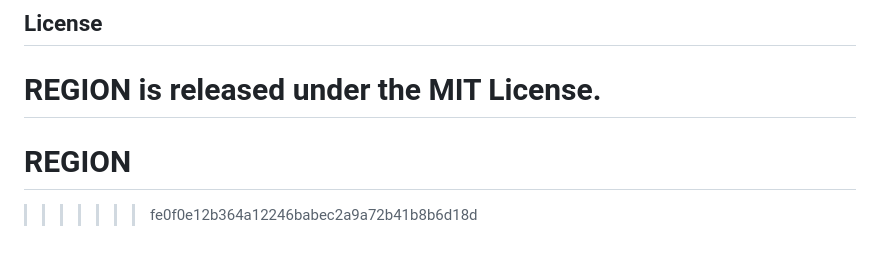
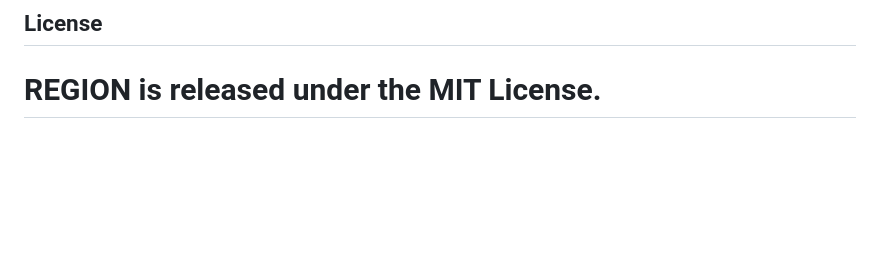
Before and after one commit to seqyra/REGION, a Markdown page: README.md, the part around the change. Rendered like a GitHub page; blank space fills up the shorter version.

```diff
--- a/README.md
+++ b/README.md
@@ -260,5 +260,3 @@ Large worlds can create large embedded JSON. Export the raw JSON separately for
 
 REGION is released under the MIT License.
 =======
-# REGION
->>>>>>> fe0f0e12b364a12246babec2a9a72b41b8b6d18d
```
